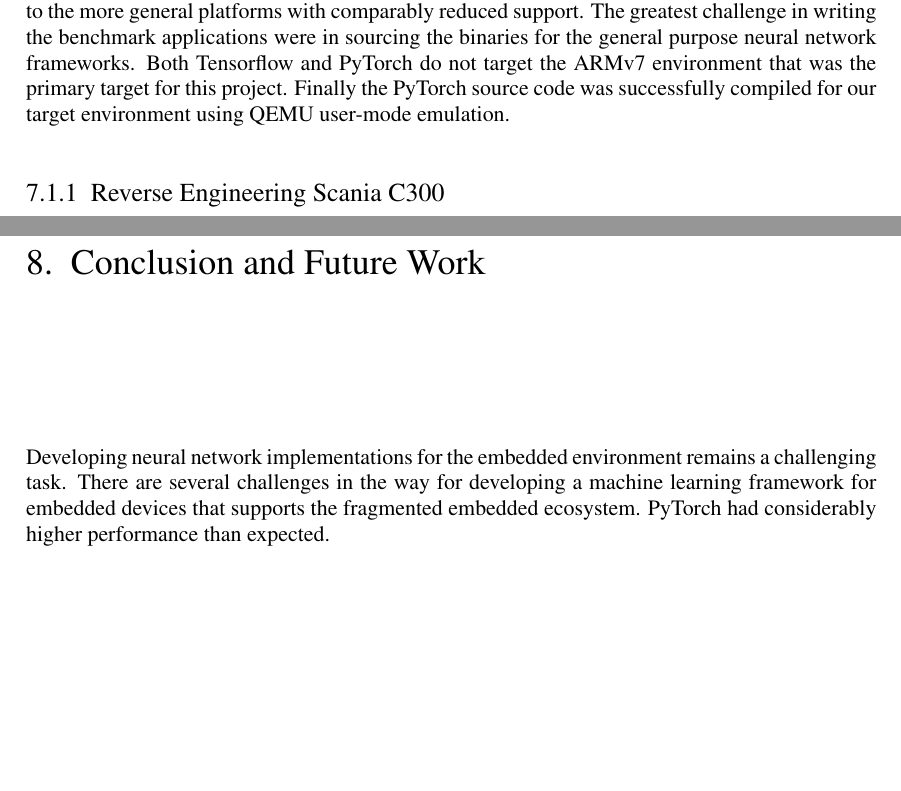
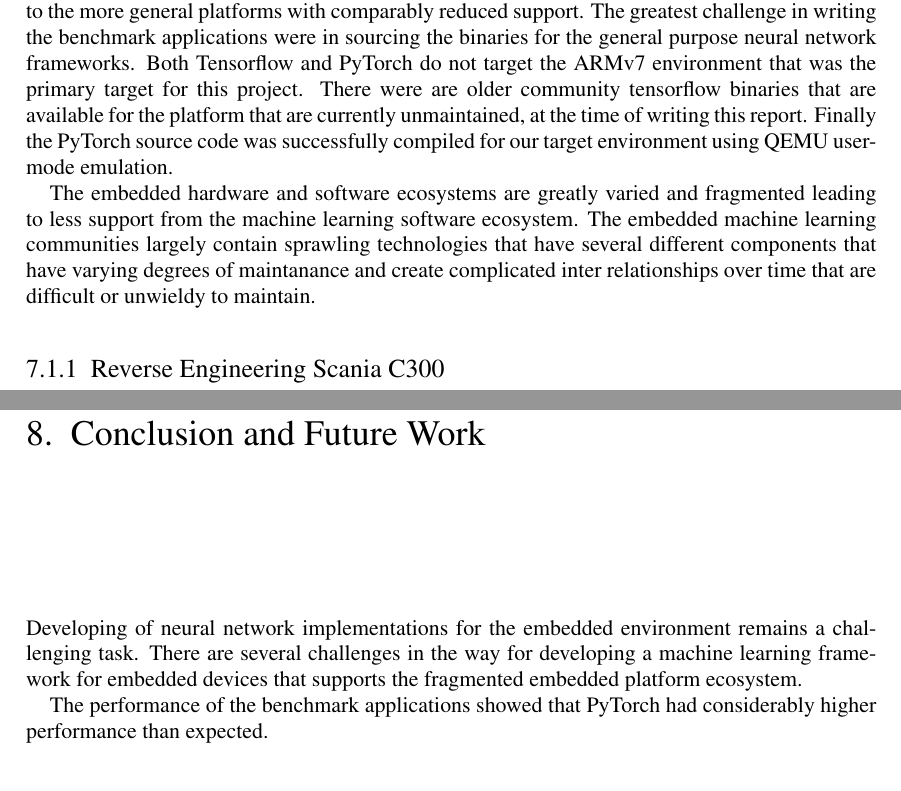
Before and after one commit to DeepakV3295/adnn-ecu-report, a LaTeX thesis (Thesis.tex, which reads Body/Analysis.tex): two parts of pages 36 and 37 of 41 before the commit and two parts of pages 36 and 38 of 43 after it, joined at a grey line, cut so that both start at the same text, the shorter picture padded with empty space. Compiled offline with pdfLaTeX.

Commit message:
Minor additions to Discussions, rearranging Scania C300 section

```diff
--- a/Body/Analysis.tex
+++ b/Body/Analysis.tex
@@ -153,7 +148,9 @@ This chapter contains discussions on the experience while working on the project
 
 \section{Developer Experience}
 
-Embedded environments are greatly varied and working on these platforms are different compared to the more general platforms with comparably reduced support. The greatest challenge in writing the benchmark applications were in sourcing the binaries for the general purpose neural network frameworks. Both Tensorflow and PyTorch do not target the ARMv7 environment that was the primary target for this project. Finally the PyTorch source code was successfully compiled for our target environment using QEMU user-mode emulation.
+Embedded environments are greatly varied and working on these platforms are different compared to the more general platforms with comparably reduced support. The greatest challenge in writing the benchmark applications were in sourcing the binaries for the general purpose neural network frameworks. Both Tensorflow and PyTorch do not target the ARMv7 environment that was the primary target for this project. There were are older community tensorflow binaries that are available for the platform that are currently unmaintained, at the time of writing this report. Finally the PyTorch source code was successfully compiled for our target environment using QEMU user-mode emulation.
+
+The embedded hardware and software ecosystems are greatly varied and fragmented leading to less support from the machine learning software ecosystem. The embedded machine learning communities largely contain sprawling technologies that have several different components that have varying degrees of maintanance and create complicated inter relationships over time that are difficult or unwieldy to maintain.
 
 \subsection{Reverse Engineering Scania C300}
 
@@ -165,7 +166,9 @@ The reverse engineering efforts were done in unision between the authors by sugg
 
 \chapter{Conclusion and Future Work}
 
-Developing neural network implementations for the embedded environment remains a challenging task. There are several challenges in the way for developing a machine learning framework for embedded devices that supports the fragmented embedded ecosystem. PyTorch had considerably higher performance than expected.
+Developing of neural network implementations for the embedded environment remains a challenging task. There are several challenges in the way for developing a machine learning framework for embedded devices that supports the fragmented embedded platform ecosystem.
+
+The performance of the benchmark applications showed that PyTorch had considerably higher performance than expected.
 
 
 \section{Future Work}
```
Also changed, not shown: Thesis.pdf, Body/Analysis.tex (9 more changed lines).
